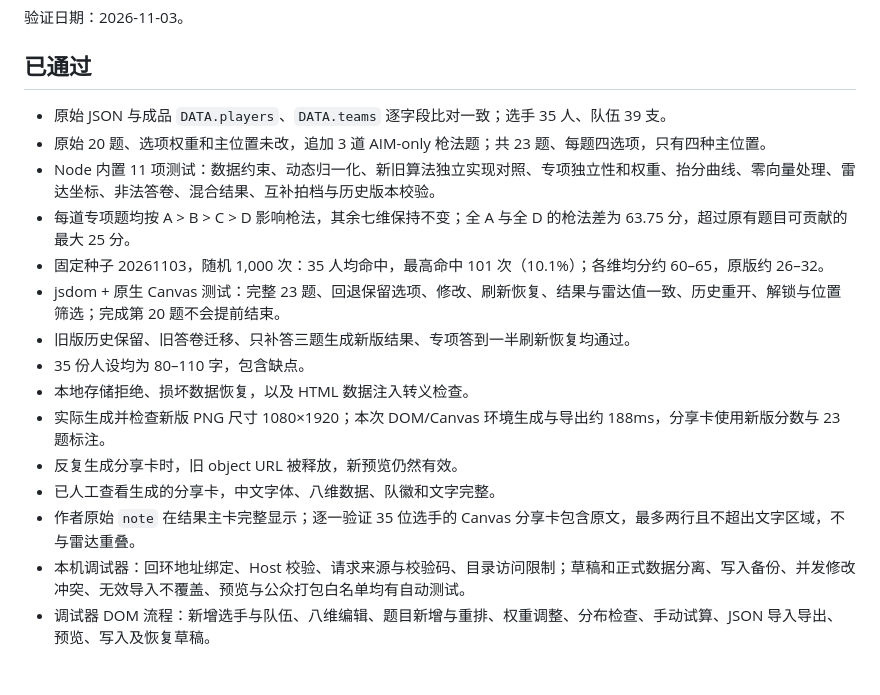
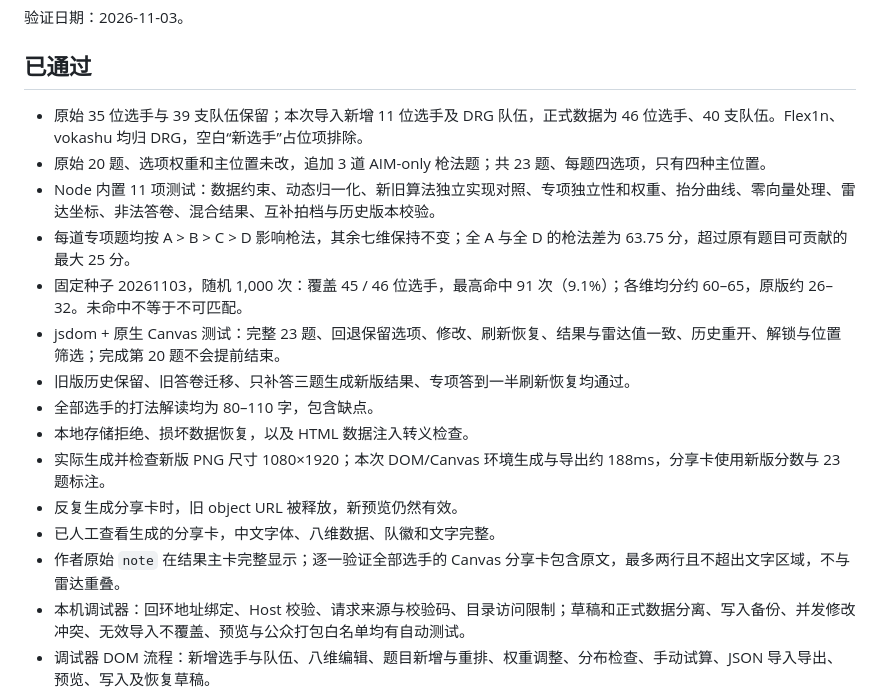
Before and after one commit to MinecaptainS/valti, a Markdown page: QA.md, the part around the change. Rendered like a GitHub page; blank space fills up the shorter version.

```diff
--- a/QA.md
+++ b/QA.md
@@ -4,19 +4,19 @@
 
 ## 已通过
 
-- 原始 JSON 与成品 `DATA.players`、`DATA.teams` 逐字段比对一致；选手 35 人、队伍 39 支。
+- 原始 35 位选手与 39 支队伍保留；本次导入新增 11 位选手及 DRG 队伍，正式数据为 46 位选手、40 支队伍。Flex1n、vokashu 均归 DRG，空白“新选手”占位项排除。
 - 原始 20 题、选项权重和主位置未改，追加 3 道 AIM-only 枪法题；共 23 题、每题四选项，只有四种主位置。
 - Node 内置 11 项测试：数据约束、动态归一化、新旧算法独立实现对照、专项独立性和权重、抬分曲线、零向量处理、雷达坐标、非法答卷、混合结果、互补拍档与历史版本校验。
 - 每道专项题均按 A > B > C > D 影响枪法，其余七维保持不变；全 A 与全 D 的枪法差为 63.75 分，超过原有题目可贡献的最大 25 分。
-- 固定种子 20261103，随机 1,000 次：35 人均命中，最高命中 101 次（10.1%）；各维均分约 60–65，原版约 26–32。
+- 固定种子 20261103，随机 1,000 次：覆盖 45 / 46 位选手，最高命中 91 次（9.1%）；各维均分约 60–65，原版约 26–32。未命中不等于不可匹配。
 - jsdom + 原生 Canvas 测试：完整 23 题、回退保留选项、修改、刷新恢复、结果与雷达值一致、历史重开、解锁与位置筛选；完成第 20 题不会提前结束。
 - 旧版历史保留、旧答卷迁移、只补答三题生成新版结果、专项答到一半刷新恢复均通过。
-- 35 份人设均为 80–110 字，包含缺点。
+- 全部选手的打法解读均为 80–110 字，包含缺点。
 - 本地存储拒绝、损坏数据恢复，以及 HTML 数据注入转义检查。
 - 实际生成并检查新版 PNG 尺寸 1080×1920；本次 DOM/Canvas 环境生成与导出约 188ms，分享卡使用新版分数与 23 题标注。
 - 反复生成分享卡时，旧 object URL 被释放，新预览仍然有效。
 - 已人工查看生成的分享卡，中文字体、八维数据、队徽和文字完整。
-- 作者原始 `note` 在结果主卡完整显示；逐一验证 35 位选手的 Canvas 分享卡包含原文，最多两行且不超出文字区域，不与雷达重叠。
+- 作者原始 `note` 在结果主卡完整显示；逐一验证全部选手的 Canvas 分享卡包含原文，最多两行且不超出文字区域，不与雷达重叠。
 - 本机调试器：回环地址绑定、Host 校验、请求来源与校验码、目录访问限制；草稿和正式数据分离、写入备份、并发修改冲突、无效导入不覆盖、预览与公众打包白名单均有自动测试。
 - 调试器 DOM 流程：新增选手与队伍、八维编辑、题目新增与重排、权重调整、分布检查、手动试算、JSON 导入导出、预览、写入及恢复草稿。
 - 自定义数据支持额外题目、新增选手、较长原始描述，以及按配置版本隔离浏览器历史；公众发布目录只有四个文件。
```
Also changed, not shown: README.md (+11 -5 lines), docs/share-preview.png, 4 other files.
